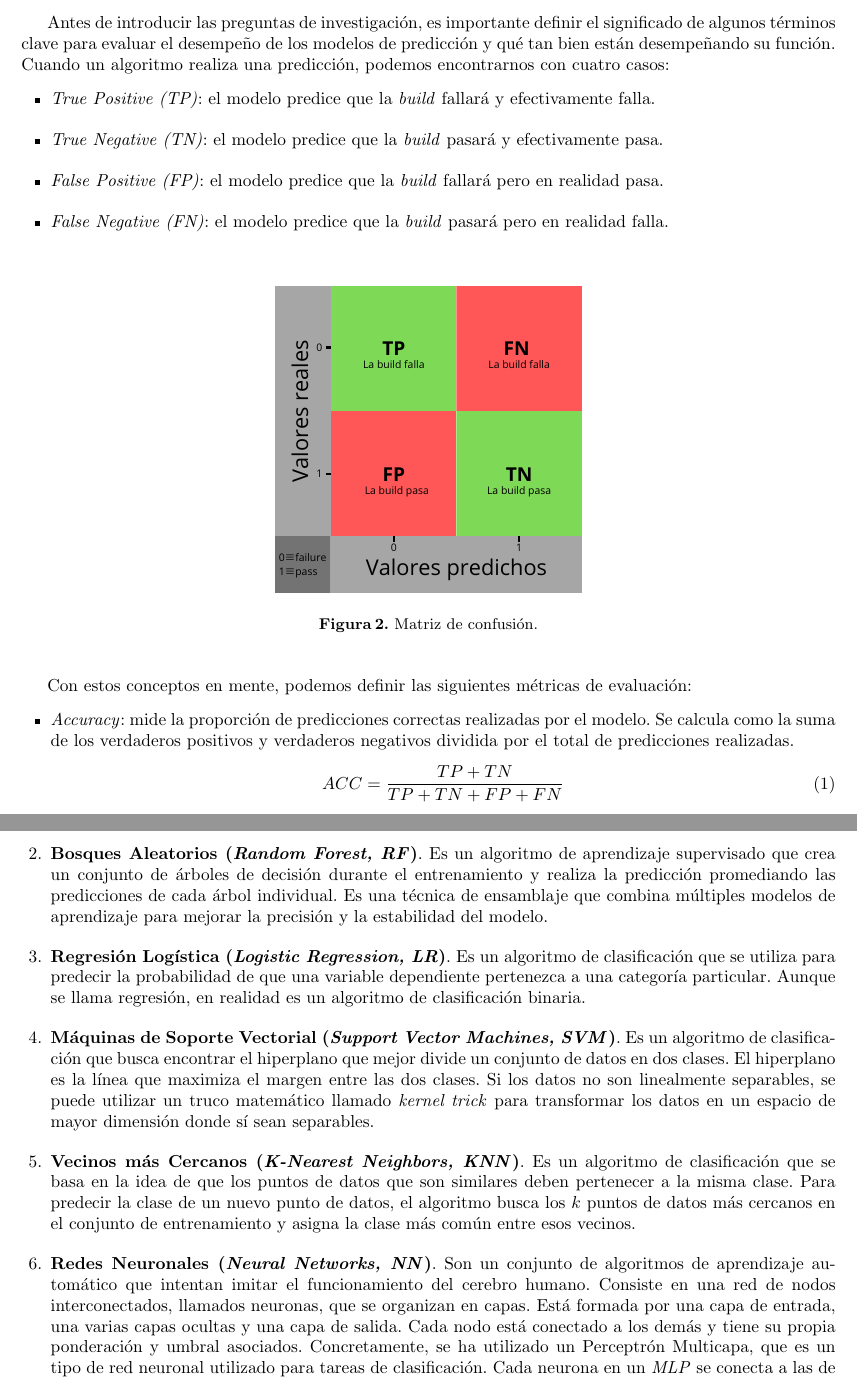
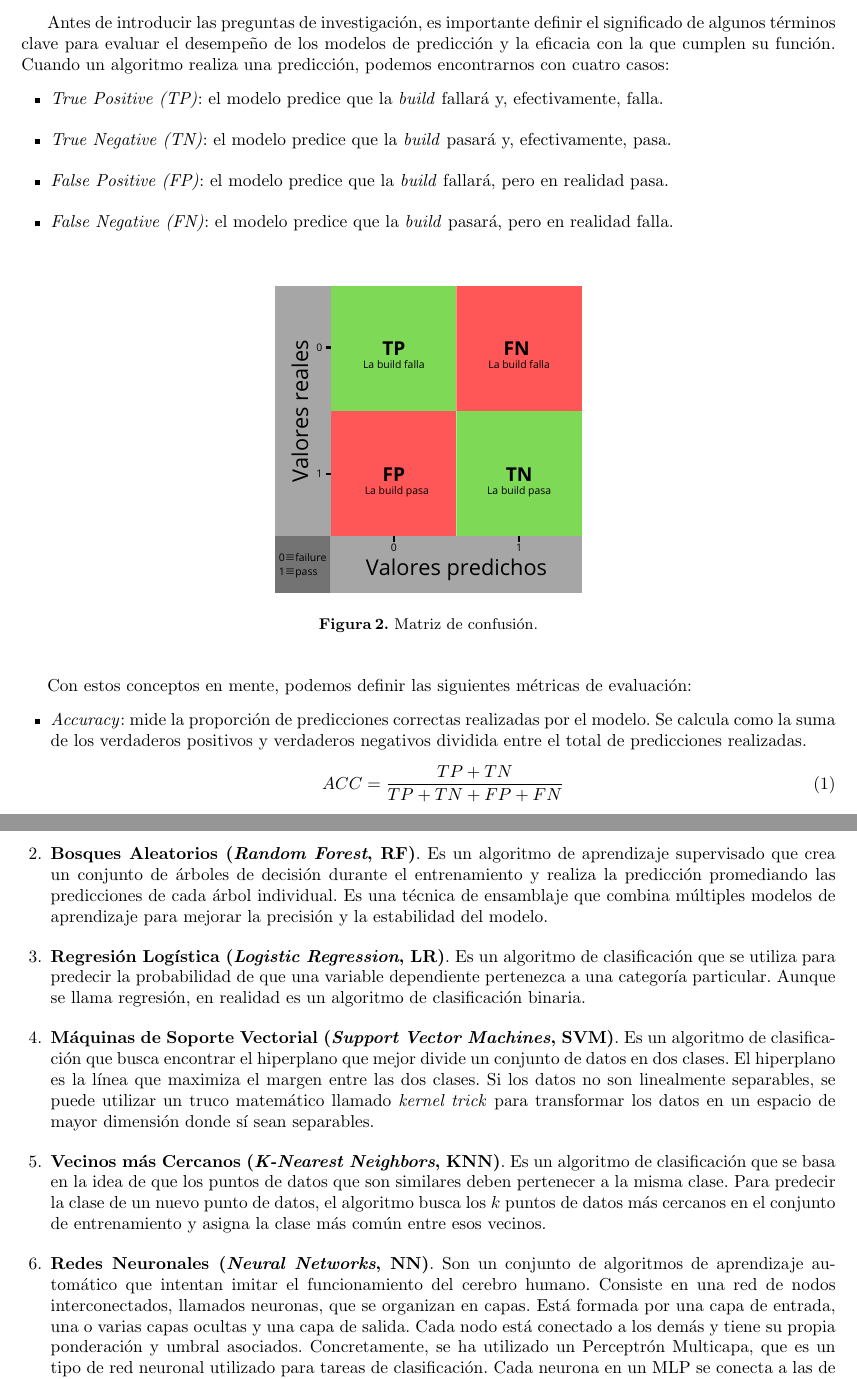
Before and after one commit to alexespana/JAES24, a LaTeX paper (doc/project.tex, which reads doc/sections/03_research_questions.tex, doc/sections/05_approach.tex): two parts of pages 12 and 15 of 30, joined at a grey line, cut so that both start at the same text. Compiled offline with pdfLaTeX.

Commit message:
✏️ Fix typos #19

```diff
--- a/doc/sections/03_research_questions.tex
+++ b/doc/sections/03_research_questions.tex
@@ -21,18 +21,18 @@ queremos responder. Los objetivos de la investigación son los siguientes:
 \end{itemize}
 
 Antes de introducir las preguntas de investigación, es importante definir el significado de
-algunos términos clave para evaluar el desempeño de los modelos de predicción y qué tan bien
-están desempeñando su función. Cuando un algoritmo realiza una predicción, podemos encontrarnos
+algunos términos clave para evaluar el desempeño de los modelos de predicción y la eficacia con
+la que cumplen su función. Cuando un algoritmo realiza una predicción, podemos encontrarnos
 con cuatro casos:
 
 \begin{itemize}
-      \item \textit{True Positive (TP)}: el modelo predice que la \textit{build} fallará y
-            efectivamente falla.\\
-      \item \textit{True Negative (TN)}: el modelo predice que la \textit{build} pasará y
-            efectivamente pasa.\\
-      \item \textit{False Positive (FP)}: el modelo predice que la \textit{build} fallará pero
+      \item \textit{True Positive (TP)}: el modelo predice que la \textit{build} fallará y,
+            efectivamente, falla.\\
+      \item \textit{True Negative (TN)}: el modelo predice que la \textit{build} pasará y,
+            efectivamente, pasa.\\
+      \item \textit{False Positive (FP)}: el modelo predice que la \textit{build} fallará, pero
             en realidad pasa.\\
-      \item \textit{False Negative (FN)}: el modelo predice que la \textit{build} pasará pero
+      \item \textit{False Negative (FN)}: el modelo predice que la \textit{build} pasará, pero
             en realidad falla.
 \end{itemize}
 
@@ -49,7 +49,7 @@ Con estos conceptos en mente, podemos definir las siguientes métricas de evalua
 \begin{itemize}
     \item \textit{Accuracy}: mide la proporción de predicciones correctas realizadas por el
           modelo. Se calcula como la suma de los verdaderos positivos y verdaderos negativos
-          dividida por el total de predicciones realizadas.
+          dividida entre el total de predicciones realizadas.
             \begin{equation}
                   ACC = \frac{TP + TN}{TP + TN + FP + FN}
             \end{equation}
--- a/doc/sections/05_approach.tex
+++ b/doc/sections/05_approach.tex
@@ -59,33 +59,33 @@ algoritmos de clasificación supervisada, entre los que nos encontramos:
     representa una característica (o atributo), y cada rama representa el resultado de la
     partición de los datos en función de esa característica. Las hojas del árbol contienen las
     etiquetas o valores objetivo.\\
-    \item \textbf{Bosques Aleatorios (\textit{Random Forest, RF})}. Es un algoritmo de aprendizaje
+    \item \textbf{Bosques Aleatorios (\textit{Random Forest}, RF)}. Es un algoritmo de aprendizaje
     supervisado que crea un conjunto de árboles de decisión durante el entrenamiento y realiza
     la predicción promediando las predicciones de cada árbol individual. Es una técnica de
     ensamblaje que combina múltiples modelos de aprendizaje para mejorar la precisión y la
     estabilidad del modelo.\\
-    \item \textbf{Regresión Logística (\textit{Logistic Regression, LR})}. Es un algoritmo de
+    \item \textbf{Regresión Logística (\textit{Logistic Regression}, LR)}. Es un algoritmo de
     clasificación que se utiliza para predecir la probabilidad de que una variable dependiente
     pertenezca a una categoría particular. Aunque se llama regresión, en realidad es un algoritmo
     de clasificación binaria.\\
-    \item \textbf{Máquinas de Soporte Vectorial (\textit{Support Vector Machines, SVM})}. Es un
+    \item \textbf{Máquinas de Soporte Vectorial (\textit{Support Vector Machines}, SVM)}. Es un
     algoritmo de clasificación que busca encontrar el hiperplano que mejor divide un conjunto de
     datos en dos clases. El hiperplano es la línea que maximiza el margen entre las dos clases. Si
     los datos no son linealmente separables, se puede utilizar un truco matemático llamado
     \textit{kernel trick} para transformar los datos en un espacio de mayor dimensión donde sí
     sean separables.\\
-    \item \textbf{Vecinos más Cercanos (\textit{K-Nearest Neighbors, KNN})}. Es un algoritmo de
+    \item \textbf{Vecinos más Cercanos (\textit{K-Nearest Neighbors}, KNN)}. Es un algoritmo de
     clasificación que se basa en la idea de que los puntos de datos que son similares deben
     pertenecer a la misma clase. Para predecir la clase de un nuevo punto de datos, el algoritmo
     busca los $k$ puntos de datos más cercanos en el conjunto de entrenamiento y asigna la clase
     más común entre esos vecinos.\\
-    \item \textbf{Redes Neuronales (\textit{Neural Networks, NN})}. Son un conjunto de algoritmos
+    \item \textbf{Redes Neuronales (\textit{Neural Networks}, NN)}. Son un conjunto de algoritmos
     de aprendizaje automático que intentan imitar el funcionamiento del cerebro humano. Consiste en
     una red de nodos interconectados, llamados neuronas, que se organizan en capas. Está formada
-    por una capa de entrada, una  varias capas ocultas y una capa de salida. Cada nodo está
+    por una capa de entrada, una o varias capas ocultas y una capa de salida. Cada nodo está
     conectado a los demás y tiene su propia ponderación y umbral asociados. Concretamente, se ha
     utilizado un Perceptrón Multicapa, que es un tipo de red neuronal utilizado para tareas de
-    clasificación. Cada neurona en un \textit{MLP} se conecta a las de la capa anterior con pesos
+    clasificación. Cada neurona en un MLP se conecta a las de la capa anterior con pesos
     y aplica una función de activación a su suma ponderada.
 \end{enumerate}
 
```
Also changed, not shown: doc/sections/04_description.tex (+1 -1 lines), doc/sections/03_research_questions.tex (10 more changed lines), doc/sections/05_approach.tex (14 more changed lines).
